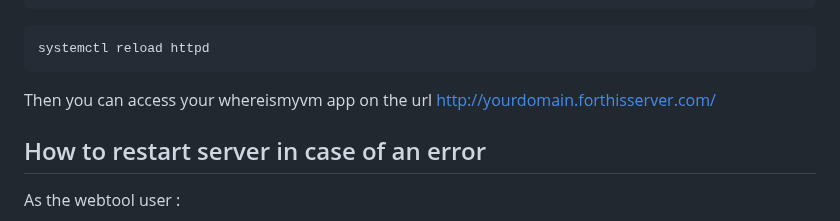
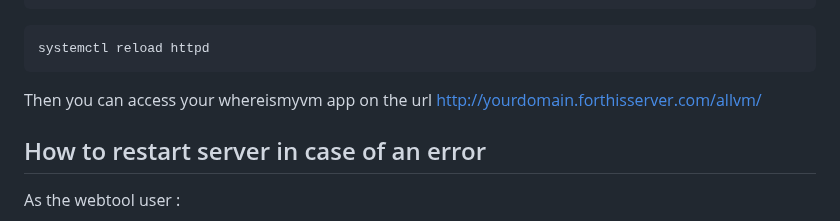
Before and after one commit to nfourniol/whereismyvm, a Markdown page: README.md, the part around the change. GitHub-like rendering.

````diff
--- a/README.md
+++ b/README.md
@@ -104,7 +104,7 @@ Add the following host information (you can replace 80 port by 443 port in case
 ```
 systemctl reload httpd
 ```
-Then you can access your whereismyvm app on the url http://yourdomain.forthisserver.com/
+Then you can access your whereismyvm app on the url http://yourdomain.forthisserver.com/allvm/
 
 ## How to restart server in case of an error
 As the webtool user :
````
